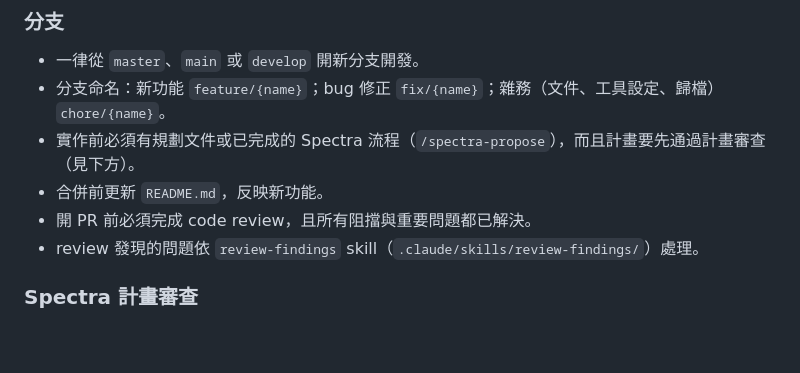
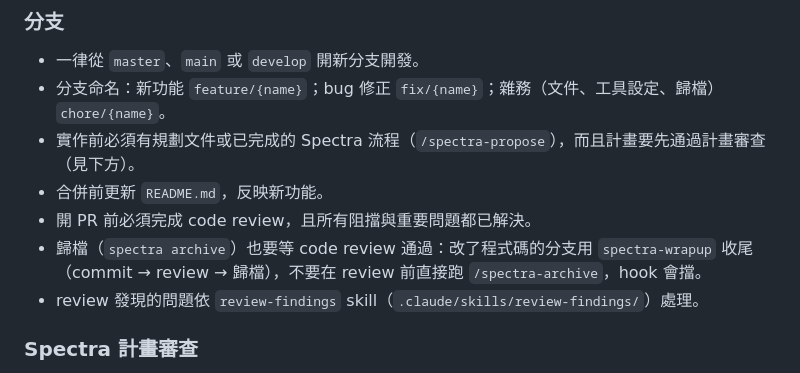
Before and after one commit to albertkingdom/rag-chatbot-demo, a Markdown page: CLAUDE.md, the part around the change. Rendered like a GitHub page; blank space fills up the shorter version.

Commit message:
fix(review): align create-pr and CLAUDE.md with review-before-archive
Review findings: create-pr still said to archive before the review, and
the Spectra block in CLAUDE.md points to /spectra-archive right after
implementation. Both now collide with the archive review gate. create-pr
describes commit -> review -> archive -> PR and the fix/ and chore/
branch prefixes; CLAUDE.md says archiving waits for the review and goes
through spectra-wrapup. Docs only, no test.

```diff
--- a/CLAUDE.md
+++ b/CLAUDE.md
@@ -36,6 +36,7 @@ Changes can be parked（暫存）— temporarily moved out of `openspec/changes/
 - 實作前必須有規劃文件或已完成的 Spectra 流程（`/spectra-propose`），而且計畫要先通過計畫審查（見下方）。
 - 合併前更新 `README.md`，反映新功能。
 - 開 PR 前必須完成 code review，且所有阻擋與重要問題都已解決。
+- 歸檔（`spectra archive`）也要等 code review 通過：改了程式碼的分支用 `spectra-wrapup` 收尾（commit → review → 歸檔），不要在 review 前直接跑 `/spectra-archive`，hook 會擋。
 - review 發現的問題依 `review-findings` skill（`.claude/skills/review-findings/`）處理。
 
 ### Spectra 計畫審查
```
Also changed, not shown: 1 other file.
